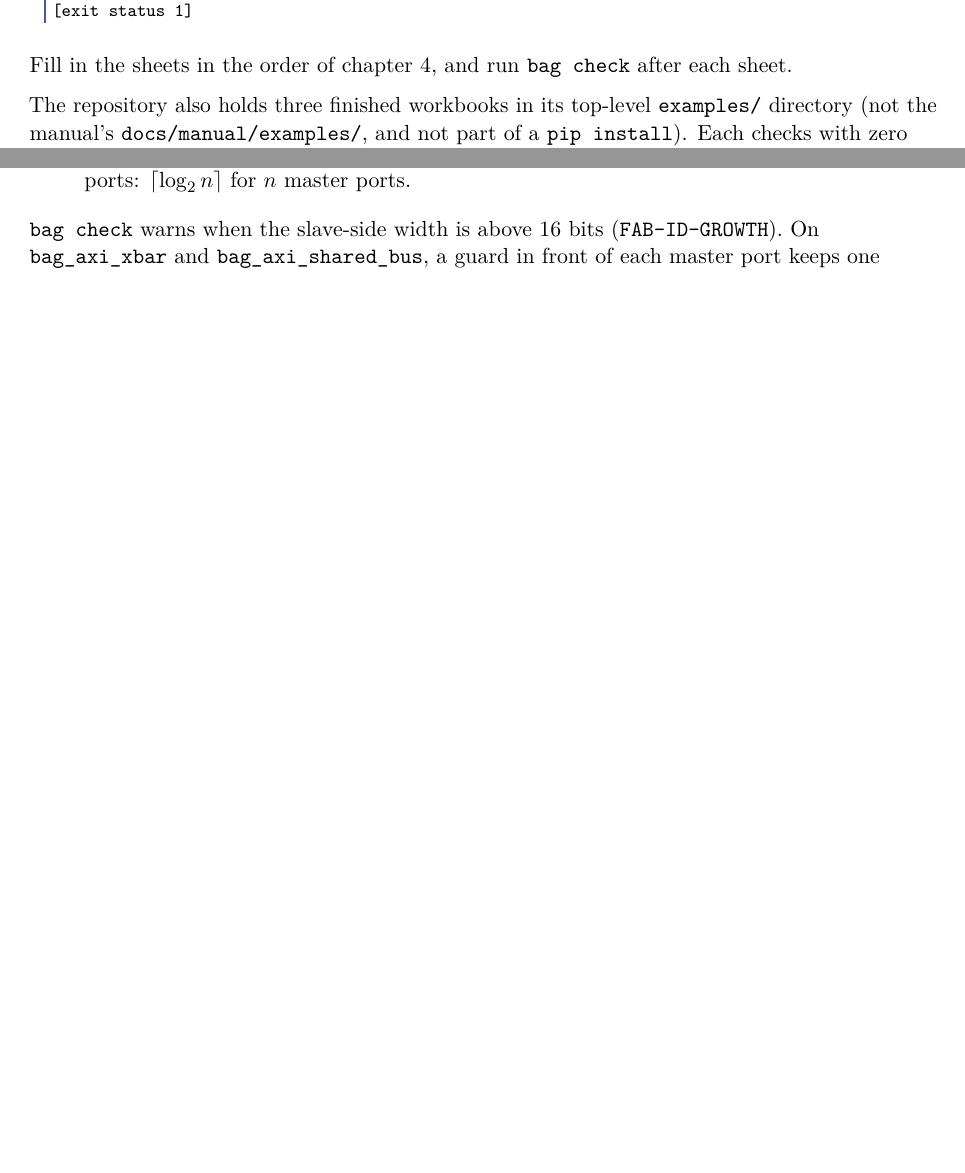
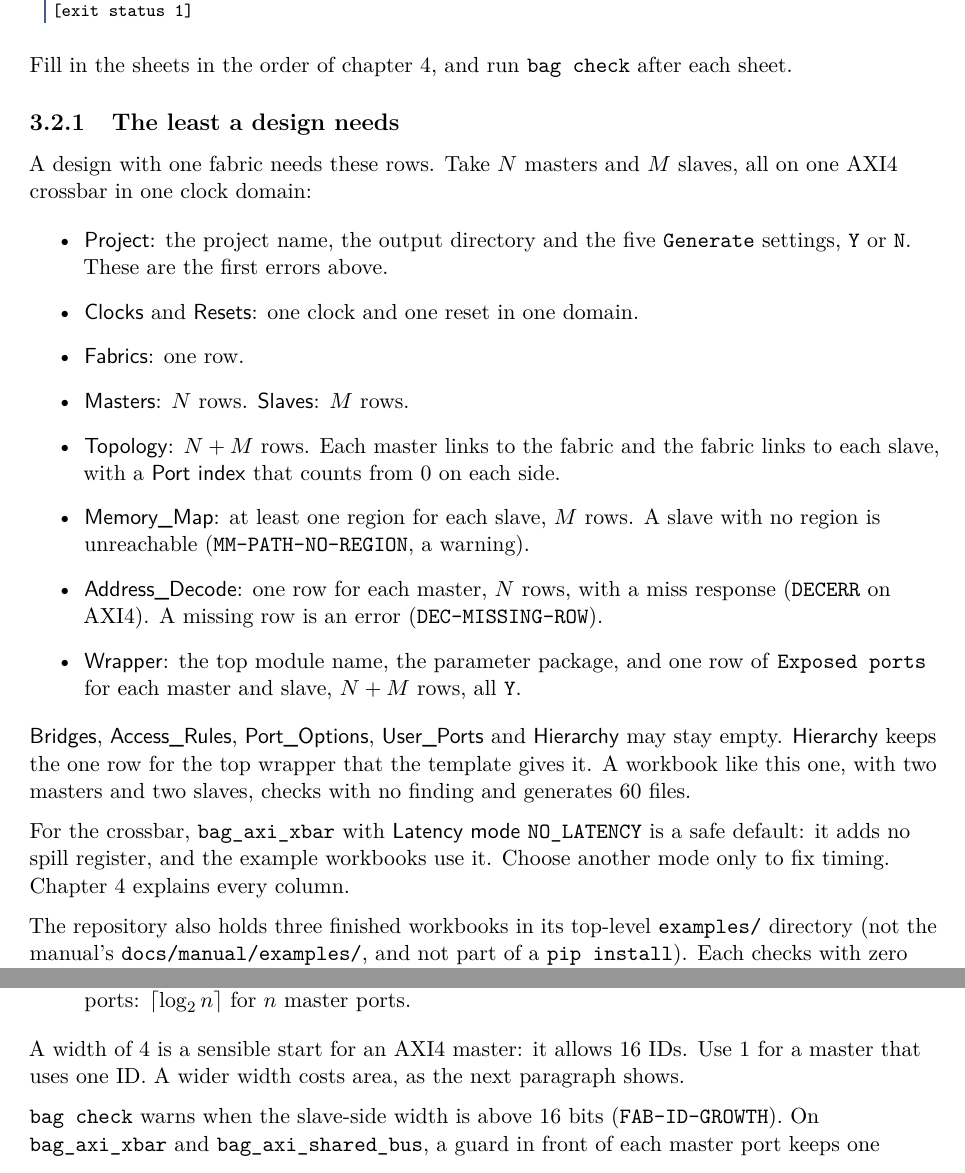
Before and after one commit to hdl-tools/hdl-bag, a LaTeX thesis (docs/manual/hdl-bag.tex, which reads docs/manual/chapters/first.tex, docs/manual/chapters/workbook.tex): two parts of pages 12 and 22 of 82, joined at a grey line, cut so that both start at the same text, the shorter picture padded with empty space. Compiled offline with pdfLaTeX.

Commit message:
docs: fix the gaps the usability gate found (check count pinned, container lint command, TOOL-MISSING advice, minimal design)

```diff
--- a/docs/manual/chapters/first.tex
+++ b/docs/manual/chapters/first.tex
@@ -73,6 +74,36 @@ what errors look like: each names the sheet, the row and the rule ID. With an er
 Fill in the sheets in the order of chapter~\ref{ch:workbook}, and run \cmd{bag check}
 after each sheet.
 
+\subsection{The least a design needs}
+
+A design with one fabric needs these rows. Take $N$ masters and $M$ slaves, all on one
+AXI4 crossbar in one clock domain:
+
+\begin{itemize}
+\item \sheet{Project}: the project name, the output directory and the five
+  \code{Generate} settings, \code{Y} or \code{N}. These are the first errors above.
+\item \sheet{Clocks} and \sheet{Resets}: one clock and one reset in one domain.
+\item \sheet{Fabrics}: one row.
+\item \sheet{Masters}: $N$ rows. \sheet{Slaves}: $M$ rows.
+\item \sheet{Topology}: $N+M$ rows. Each master links to the fabric and the fabric
+  links to each slave, with a \col{Port index} that counts from 0 on each side.
+\item \sheet{Memory_Map}: at least one region for each slave, $M$ rows. A slave with
+  no region is unreachable (\ruleid{MM-PATH-NO-REGION}, a warning).
+\item \sheet{Address_Decode}: one row for each master, $N$ rows, with a miss response
+  (\code{DECERR} on AXI4). A missing row is an error (\ruleid{DEC-MISSING-ROW}).
+\item \sheet{Wrapper}: the top module name, the parameter package, and one row of
+  \code{Exposed ports} for each master and slave, $N+M$ rows, all \code{Y}.
+\end{itemize}
+
+\sheet{Bridges}, \sheet{Access_Rules}, \sheet{Port_Options}, \sheet{User_Ports} and
+\sheet{Hierarchy} may stay empty. \sheet{Hierarchy} keeps the one row for the top
+wrapper that the template gives it. A workbook like this one, with two masters and two
+slaves, checks with no finding and generates 60 files.
+
+For the crossbar, \code{bag_axi_xbar} with \col{Latency mode} \code{NO_LATENCY} is a safe
+default: it adds no spill register, and the example workbooks use it. Choose another mode
+only to fix timing. Chapter~\ref{ch:workbook} explains every column.
+
 The repository also holds three finished workbooks in its top-level \file{examples/}
 directory (not the manual's \file{docs/manual/examples/}, and not part of a \code{pip install}).
 Each checks with zero findings, and \cmd{bag flow} takes each from workbook to passing tests.
--- a/docs/manual/chapters/workbook.tex
+++ b/docs/manual/chapters/workbook.tex
@@ -486,6 +488,9 @@ On an AXI4 fabric, BAG works out two ID widths, shown in grey:
 \item The \term{slave-side ID width} is the master-side width plus enough bits to
   number the master ports: $\lceil\log_2 n\rceil$ for $n$ master ports.
 \end{itemize}
+
+A width of 4 is a sensible start for an AXI4 master: it allows 16 IDs. Use 1 for a
+master that uses one ID. A wider width costs area, as the next paragraph shows.
 
 \cmd{bag check} warns when the slave-side width is above 16 bits
 (\ruleid{FAB-ID-GROWTH}). On \code{bag_axi_xbar} and \code{bag_axi_shared_bus}, a guard
```
Also changed, not shown: docs/manual/chapters/install.tex (+10 -0 lines), README.md, docs/manual/chapters/first.tex (3 more changed lines), docs/manual/chapters/workbook.tex (8 more changed lines), 6 other files.
